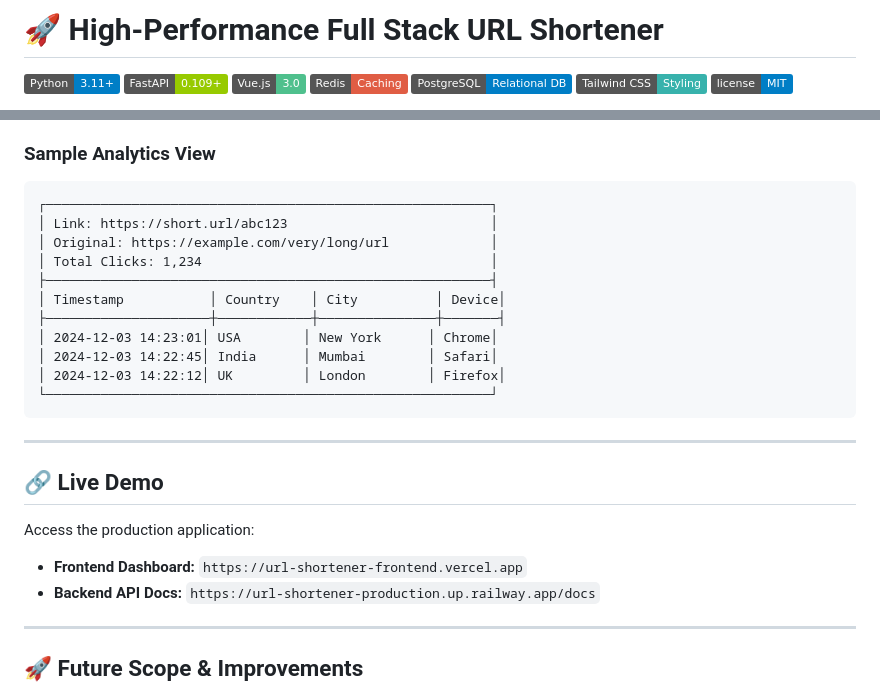
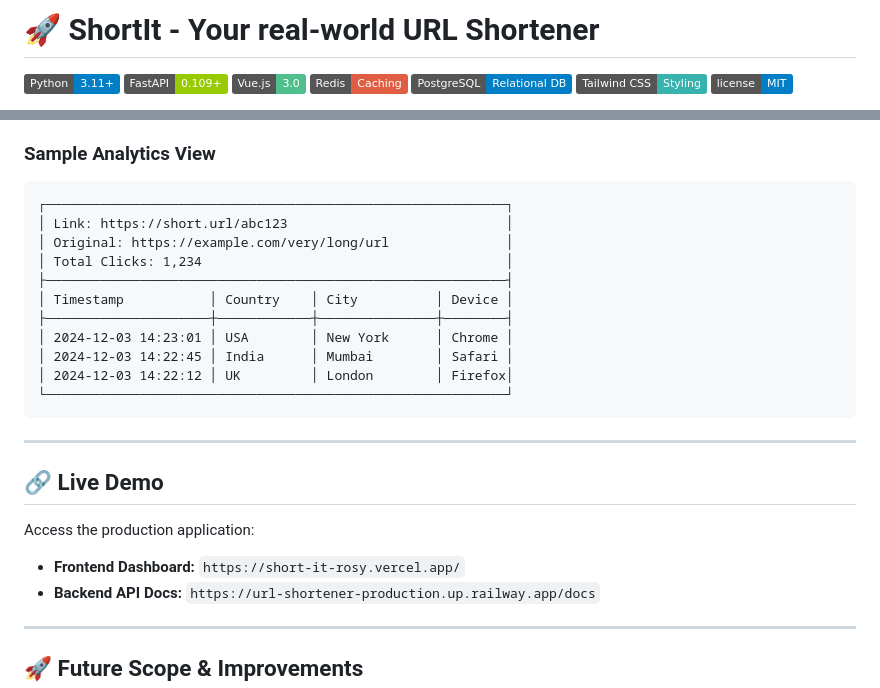
Before and after one commit to SkyCoder31/short-it, a Markdown page: README.md, 2 parts joined by grey strips. Rendered like a GitHub page; badges without logos.

Commit message:
Rename project to ShortIt and update links
Updated project name and links in README.md.

````diff
--- a/README.md
+++ b/README.md
@@ -1,4 +1,4 @@
-# 🚀 High-Performance Full Stack URL Shortener
+# 🚀 ShortIt - Your real-world URL Shortener
 
 ![Python](https://img.shields.io/badge/Python-3.11+-blue.svg)
 ![FastAPI](https://img.shields.io/badge/FastAPI-0.109+-green.svg)
@@ -250,17 +250,17 @@ The Vue.js dashboard provides real-time insights into link performance:
 ### Sample Analytics View
 
 ```
-┌─────────────────────────────────────────────────────────┐
-│ Link: https://short.url/abc123                          │
-│ Original: https://example.com/very/long/url             │
-│ Total Clicks: 1,234                                     │
-├─────────────────────────────────────────────────────────┤
-│ Timestamp           │ Country    │ City          │ Device│
-├─────────────────────┼────────────┼───────────────┼───────┤
-│ 2024-12-03 14:23:01│ USA        │ New York      │ Chrome│
-│ 2024-12-03 14:22:45│ India      │ Mumbai        │ Safari│
-│ 2024-12-03 14:22:12│ UK         │ London        │ Firefox│
-└─────────────────────────────────────────────────────────┘
+┌───────────────────────────────────────────────────────────┐
+│ Link: https://short.url/abc123                            │
+│ Original: https://example.com/very/long/url               │
+│ Total Clicks: 1,234                                       │
+├───────────────────────────────────────────────────────────┤
+│ Timestamp           │ Country    │ City          │ Device │
+├─────────────────────┼────────────┼───────────────┼────────┤
+│ 2024-12-03 14:23:01 │ USA        │ New York      │ Chrome │
+│ 2024-12-03 14:22:45 │ India      │ Mumbai        │ Safari │
+│ 2024-12-03 14:22:12 │ UK         │ London        │ Firefox│
+└───────────────────────────────────────────────────────────┘
 ```
 
 ---
@@ -269,7 +269,7 @@ The Vue.js dashboard provides real-time insights into link performance:
 
 Access the production application:
 
-* **Frontend Dashboard:** `https://url-shortener-frontend.vercel.app`
+* **Frontend Dashboard:** `https://short-it-rosy.vercel.app/`
 * **Backend API Docs:** `https://url-shortener-production.up.railway.app/docs`
 
 ---
````
